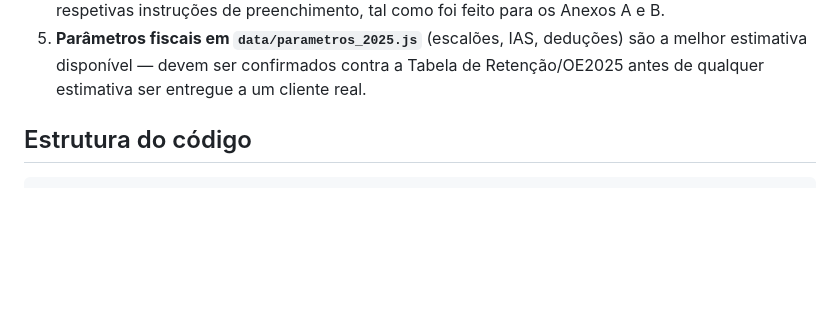
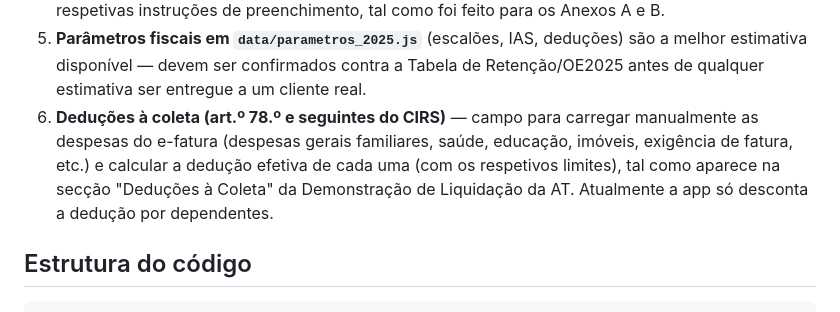
Before and after one commit to HelderLF-code/IRS-2025-simulador, a Markdown page: README.md, the part around the change. Drawn GitHub-style; blank space fills up the shorter version.

Commit message:
Regista no roadmap: deduções à coleta a partir de despesas do e-fatura
Nota para próxima fase: carregar manualmente as despesas por categoria
(gerais familiares, saúde, educação, imóveis, exigência de fatura) e
calcular a dedução efetiva de cada uma nos termos do art.º 78.º e
seguintes do CIRS, tal como a secção "Deduções à Coleta" da
Demonstração de Liquidação da AT.

Co-Authored-By: Claude Sonnet 5 <noreply@anthropic.com>
Claude-Session: https://claude.ai/code/session_01Qv8Rr3U8MNZqC1hAqr57bX

```diff
--- a/README.md
+++ b/README.md
@@ -67,6 +67,12 @@ informação.
 5. **Parâmetros fiscais em `data/parametros_2025.js`** (escalões, IAS, deduções) são a
    melhor estimativa disponível — devem ser confirmados contra a Tabela de Retenção/OE2025
    antes de qualquer estimativa ser entregue a um cliente real.
+6. **Deduções à coleta (art.º 78.º e seguintes do CIRS)** — campo para carregar
+   manualmente as despesas do e-fatura (despesas gerais familiares, saúde, educação,
+   imóveis, exigência de fatura, etc.) e calcular a dedução efetiva de cada uma
+   (com os respetivos limites), tal como aparece na secção "Deduções à Coleta" da
+   Demonstração de Liquidação da AT. Atualmente a app só desconta a dedução por
+   dependentes.
 
 ## Estrutura do código
 
```
